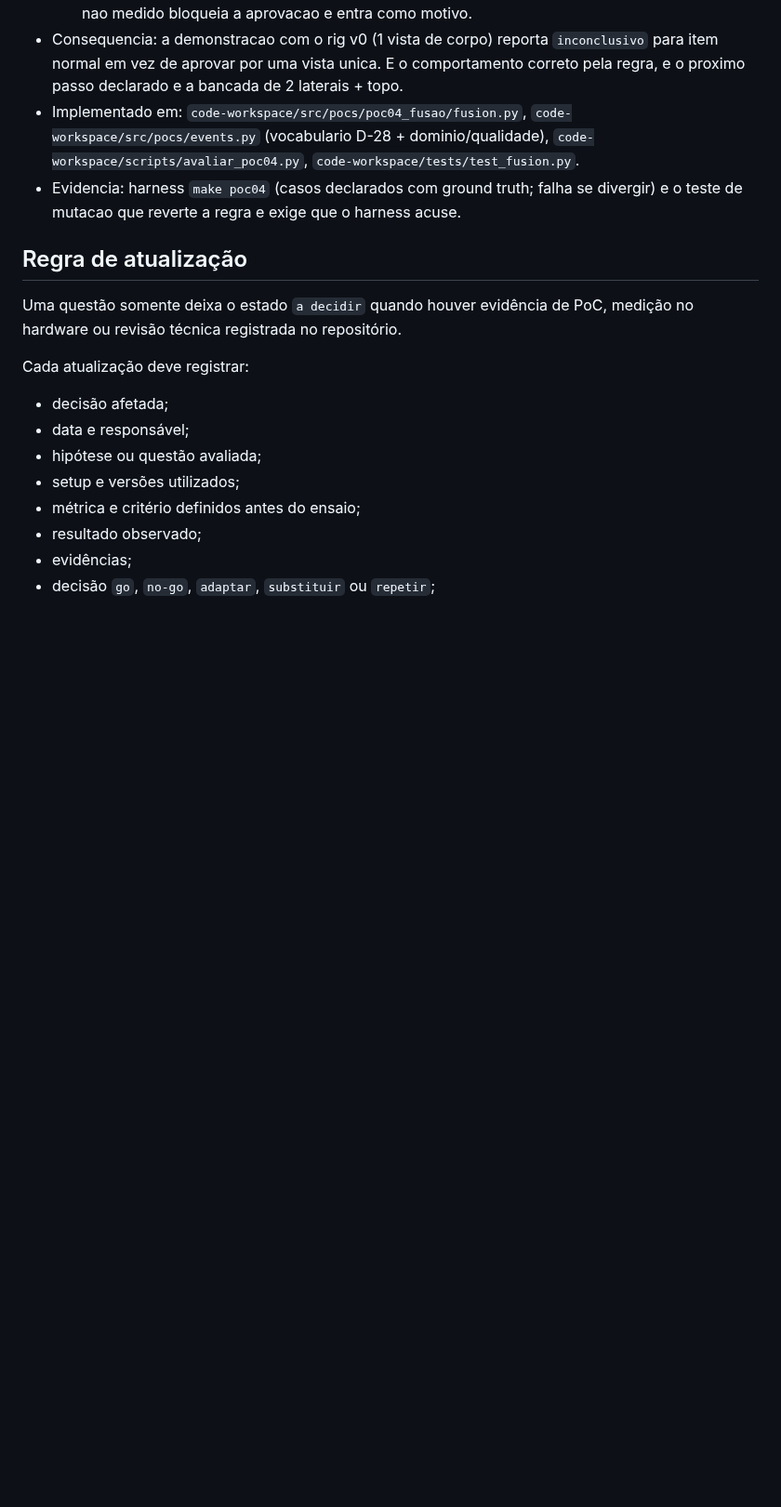
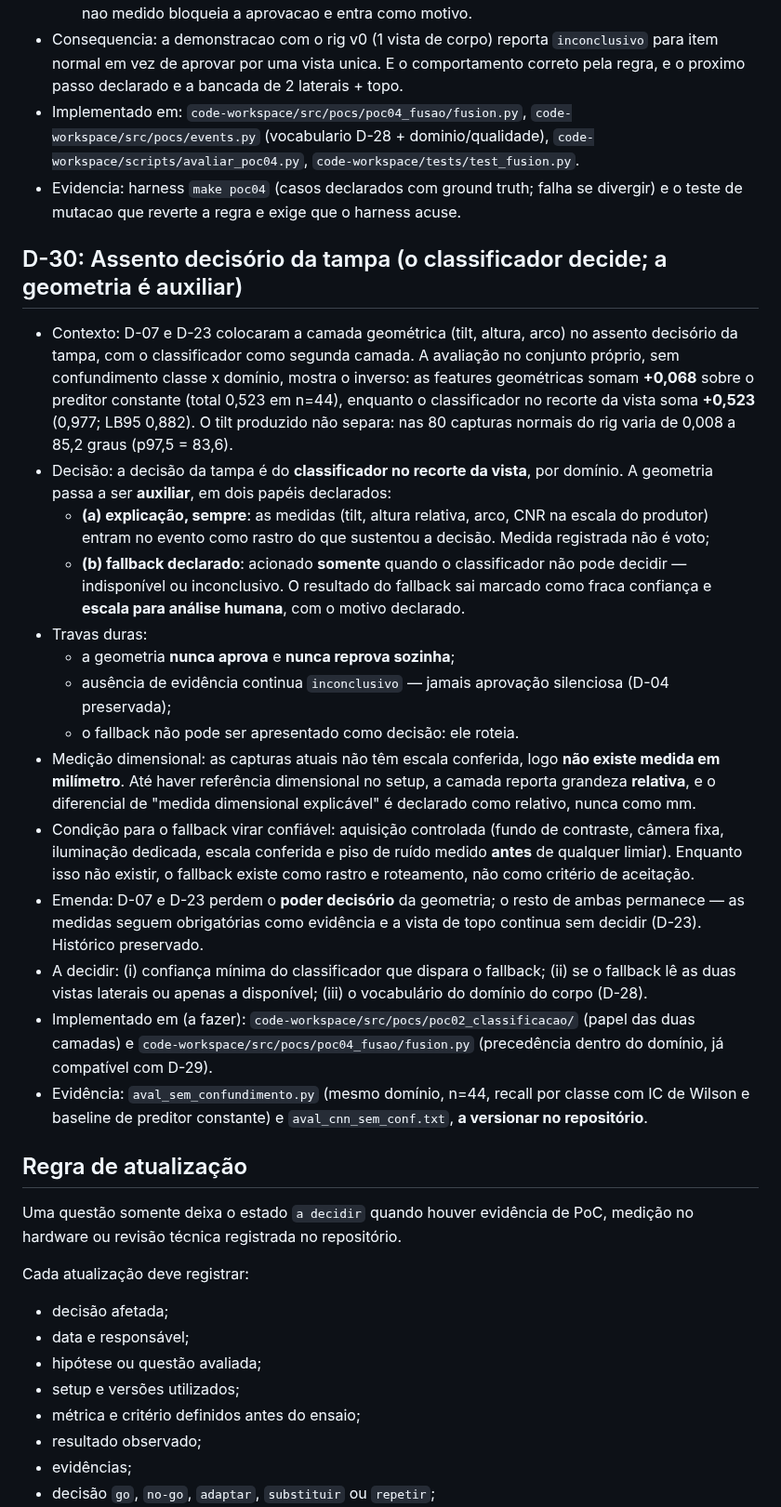
Before and after one commit to Nertonm/tcc-pnaat, a Markdown page: docs/DECISIONS.md, the part around one of its changes. Shown at 93% size. Drawn GitHub-style; blank space fills up the shorter version.

Commit message:
decision(tampa): D-30 poe o classificador no assento decisorio e a geometria como auxiliar; corrige RF-05 e estende D-28

```diff
--- a/docs/DECISIONS.md
+++ b/docs/DECISIONS.md
@@ -492,6 +501,39 @@ como premissa silenciosa.
 - Evidencia: harness `make poc04` (casos declarados com ground truth; falha se divergir) e o teste de
   mutacao que reverte a regra e exige que o harness acuse.
 
+## D-30: Assento decisório da tampa (o classificador decide; a geometria é auxiliar)
+
+- Contexto: D-07 e D-23 colocaram a camada geométrica (tilt, altura, arco) no assento decisório da tampa,
+  com o classificador como segunda camada. A avaliação no conjunto próprio, sem confundimento classe x
+  domínio, mostra o inverso: as features geométricas somam **+0,068** sobre o preditor constante (total
+  0,523 em n=44), enquanto o classificador no recorte da vista soma **+0,523** (0,977; LB95 0,882). O tilt
+  produzido não separa: nas 80 capturas normais do rig varia de 0,008 a 85,2 graus (p97,5 = 83,6).
+- Decisão: a decisão da tampa é do **classificador no recorte da vista**, por domínio. A geometria passa a
+  ser **auxiliar**, em dois papéis declarados:
+  - **(a) explicação, sempre**: as medidas (tilt, altura relativa, arco, CNR na escala do produtor) entram
+    no evento como rastro do que sustentou a decisão. Medida registrada não é voto;
+  - **(b) fallback declarado**: acionado **somente** quando o classificador não pode decidir — indisponível
+    ou inconclusivo. O resultado do fallback sai marcado como fraca confiança e **escala para análise
+    humana**, com o motivo declarado.
+- Travas duras:
+  - a geometria **nunca aprova** e **nunca reprova sozinha**;
+  - ausência de evidência continua `inconclusivo` — jamais aprovação silenciosa (D-04 preservada);
+  - o fallback não pode ser apresentado como decisão: ele roteia.
+- Medição dimensional: as capturas atuais não têm escala conferida, logo **não existe medida em
+  milímetro**. Até haver referência dimensional no setup, a camada reporta grandeza **relativa**, e o
+  diferencial de "medida dimensional explicável" é declarado como relativo, nunca como mm.
+- Condição para o fallback virar confiável: aquisição controlada (fundo de contraste, câmera fixa,
+  iluminação dedicada, escala conferida e piso de ruído medido **antes** de qualquer limiar). Enquanto isso
+  não existir, o fallback existe como rastro e roteamento, não como critério de aceitação.
+- Emenda: D-07 e D-23 perdem o **poder decisório** da geometria; o resto de ambas permanece — as medidas
+  seguem obrigatórias como evidência e a vista de topo continua sem decidir (D-23). Histórico preservado.
+- A decidir: (i) confiança mínima do classificador que dispara o fallback; (ii) se o fallback lê as duas
+  vistas laterais ou apenas a disponível; (iii) o vocabulário do domínio do corpo (D-28).
+- Implementado em (a fazer): `code-workspace/src/pocs/poc02_classificacao/` (papel das duas camadas) e
+  `code-workspace/src/pocs/poc04_fusao/fusion.py` (precedência dentro do domínio, já compatível com D-29).
+- Evidência: `aval_sem_confundimento.py` (mesmo domínio, n=44, recall por classe com IC de Wilson e baseline
+  de preditor constante) e `aval_cnn_sem_conf.txt`, **a versionar no repositório**.
+
 ## Regra de atualização
 
 Uma questão somente deixa o estado `a decidir` quando houver evidência de PoC, medição no hardware ou revisão técnica registrada no repositório.
```
Also changed, not shown: other parts of docs/DECISIONS.md (+11 -2 lines), docs/requisitos/01-funcionais.md (+3 -3 lines).
